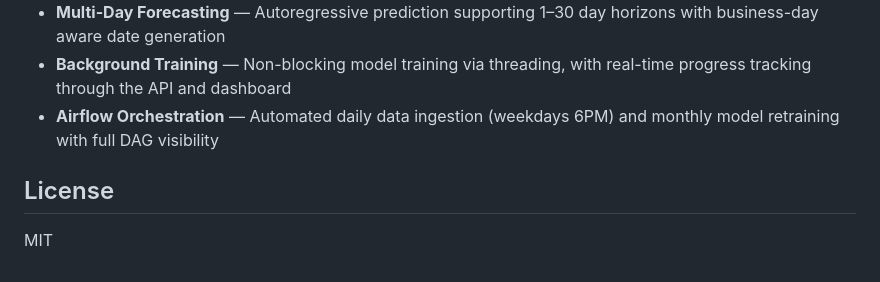
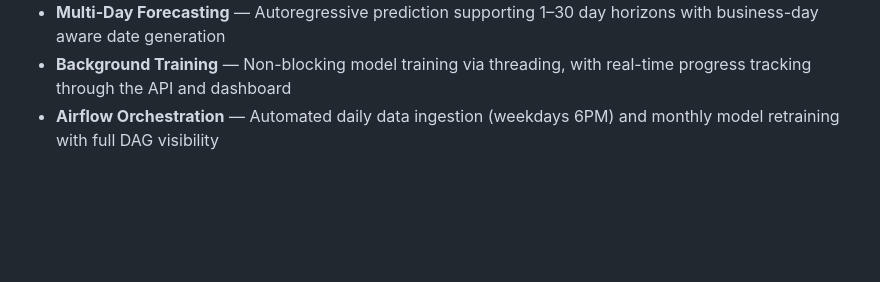
Before and after one commit to Subramanyasai1411/stock-mlops, a Markdown page: README.md, the part around the change. GitHub-like rendering; blank space fills up the shorter version.

```diff
--- a/README.md
+++ b/README.md
@@ -150,7 +150,3 @@ BATCH_SIZE=32                         # Batch size
 - **Multi-Day Forecasting** — Autoregressive prediction supporting 1–30 day horizons with business-day aware date generation
 - **Background Training** — Non-blocking model training via threading, with real-time progress tracking through the API and dashboard
 - **Airflow Orchestration** — Automated daily data ingestion (weekdays 6PM) and monthly model retraining with full DAG visibility
-
-## License
-
-MIT
```
